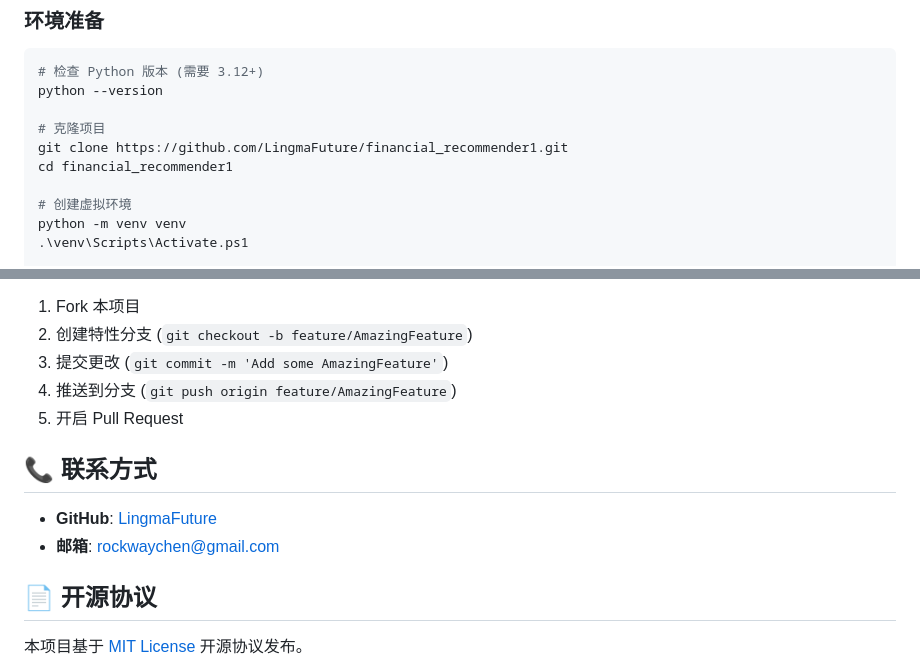
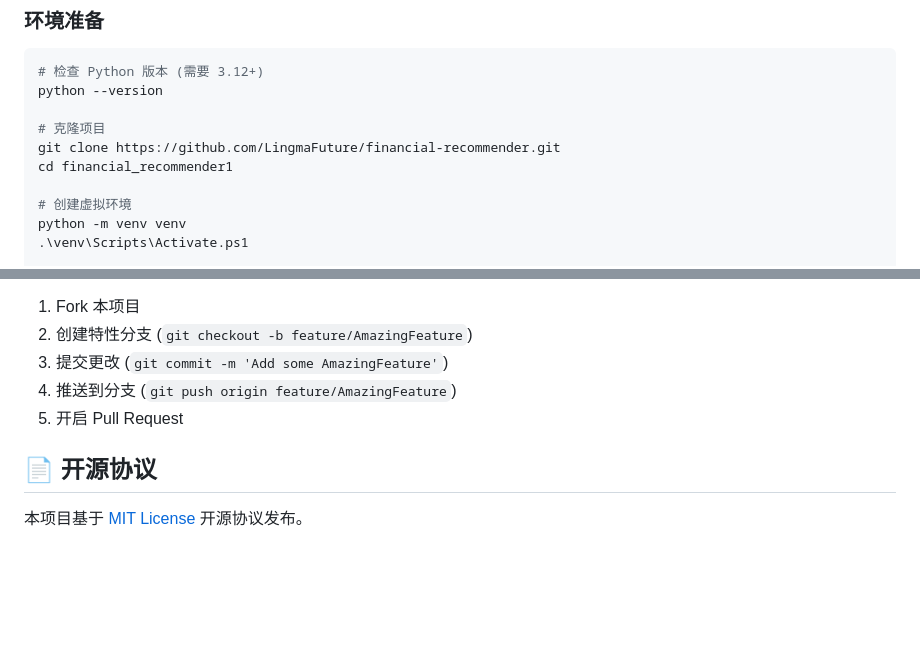
Before and after one commit to LingmaFuture/financial_recommender, a Markdown page: readme.md, 2 parts joined by grey strips. Rendered like a GitHub page; blank space fills up the shorter version.

```diff
--- a/readme.md
+++ b/readme.md
@@ -42,7 +42,7 @@
 python --version
 
 # 克隆项目
-git clone https://github.com/LingmaFuture/financial_recommender1.git
+git clone https://github.com/LingmaFuture/financial-recommender.git
 cd financial_recommender1
 
 # 创建虚拟环境
@@ -242,11 +242,6 @@ A: 支持所有 Ollama 兼容的模型，推荐使用 llama2、qwen、chatglm
 4. 推送到分支 (`git push origin feature/AmazingFeature`)
 5. 开启 Pull Request
 
-## 📞 联系方式
-
-- **GitHub**: [LingmaFuture](https://github.com/LingmaFuture)
-- **邮箱**: rockwaychen@gmail.com
-
 ## 📄 开源协议
 
 本项目基于 [MIT License](LICENSE) 开源协议发布。
```
